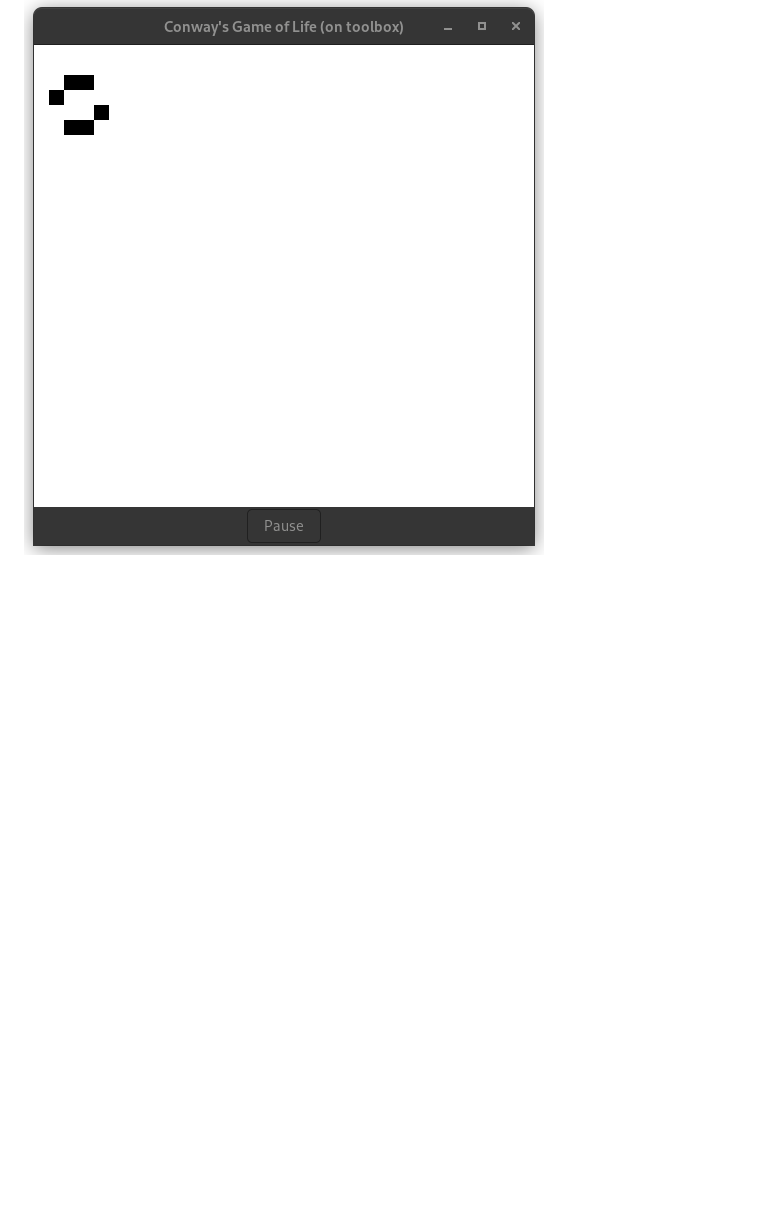
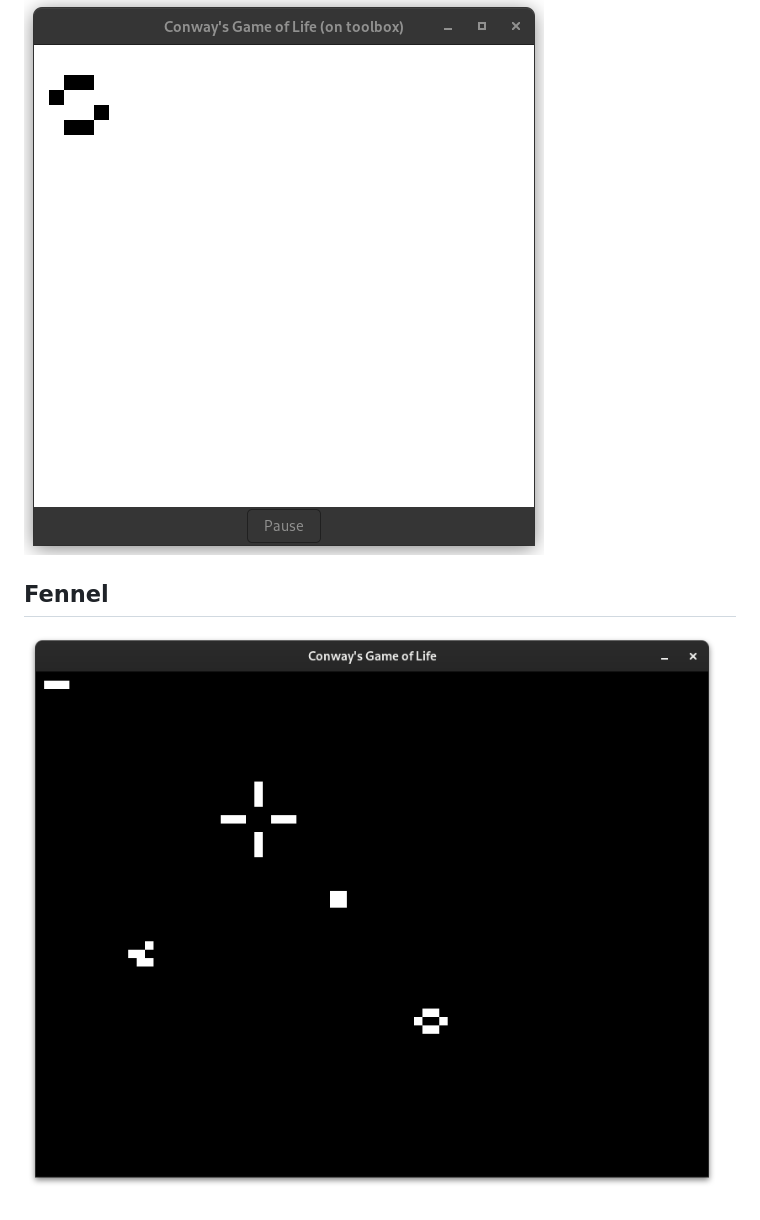
Before and after one commit to tjcardinal/conway, a Markdown page: README.md, the part around the change. Drawn GitHub-style; pictures changed too: fennel/fennel.png (added); blank space fills up the shorter version.

Commit message:
Add fennel implementation

```diff
--- a/README.md
+++ b/README.md
@@ -27,3 +27,6 @@ Conway's Game of Life implemented in different languages
 
 ## Racket
 ![racket](racket/racket.png)
+
+## Fennel
+![racket](fennel/fennel.png)
```
Also changed, not shown: 6 other files.
